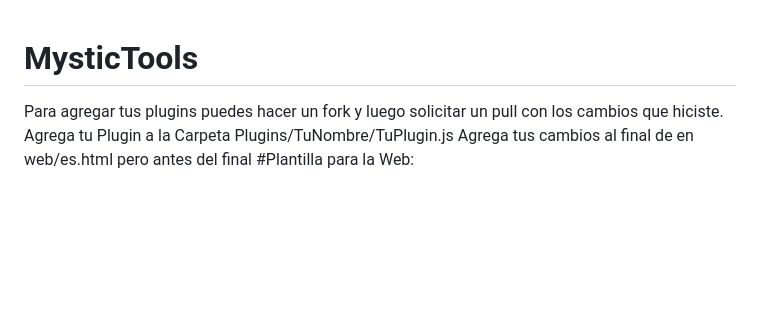
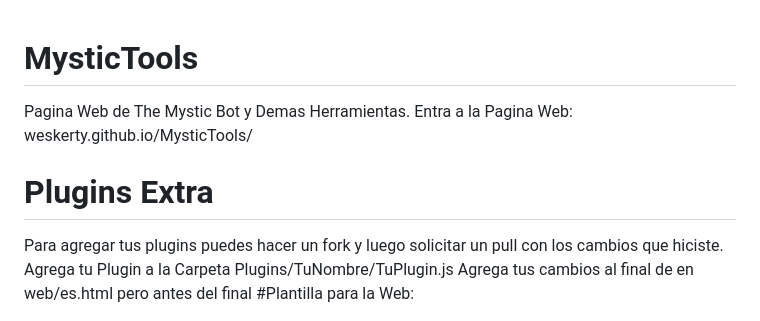
Before and after one commit to weskerty/MysticTools, a Markdown page: README.md, the part around the change. GitHub-like rendering; blank space fills up the shorter version.

```diff
--- a/README.md
+++ b/README.md
@@ -1,4 +1,9 @@
 # MysticTools
+Pagina Web de The Mystic Bot y Demas Herramientas.
+Entra a la Pagina Web: weskerty.github.io/MysticTools/
+
+
+# Plugins Extra
 Para agregar tus plugins puedes hacer un fork y luego solicitar un pull con los cambios que hiciste.
 Agrega tu Plugin a la Carpeta Plugins/TuNombre/TuPlugin.js
 Agrega tus cambios al final de en web/es.html pero antes del </div> final
```
